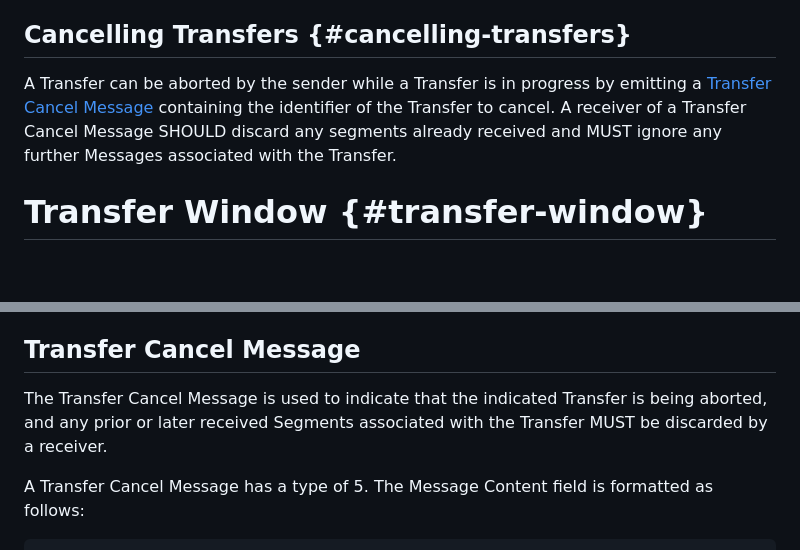
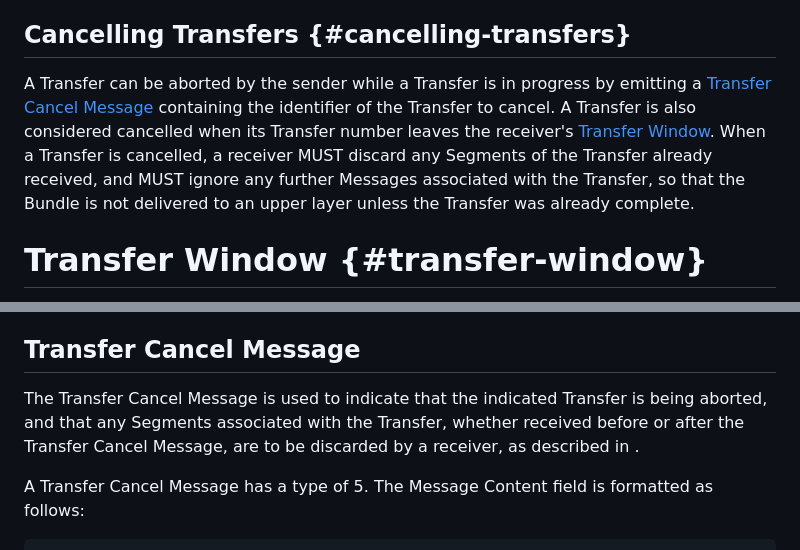
Before and after one commit to ricktaylor/btpu, a Markdown page: draft-ietf-dtn-btpu.md, 2 parts joined by grey strips. Drawn GitHub-style; blank space fills up the shorter version.

Commit message:
Make Transfer cancellation a single MUST-level rule in Section 4.2
Section 4.2 said SHOULD discard received Segments while Section 8.4
said MUST.  State the rule once, as MUST, for however a Transfer
comes to be cancelled (Transfer Cancel, window expiry, or a rule in
another specification), and make Section 8.4 refer to it.

Signed-off-by: Rick Taylor <rtaylor@aalyria.com>

```diff
--- a/draft-ietf-dtn-btpu.md
+++ b/draft-ietf-dtn-btpu.md
@@ -174,7 +174,7 @@ In order to support the transmission of Bundles with different priorities, Trans
 
 ## Cancelling Transfers {#cancelling-transfers}
 
-A Transfer can be aborted by the sender while a Transfer is in progress by emitting a [Transfer Cancel Message](#transfer-cancel-message) containing the identifier of the Transfer to cancel.  A receiver of a Transfer Cancel Message SHOULD discard any segments already received and MUST ignore any further Messages associated with the Transfer.
+A Transfer can be aborted by the sender while a Transfer is in progress by emitting a [Transfer Cancel Message](#transfer-cancel-message) containing the identifier of the Transfer to cancel.  A Transfer is also considered cancelled when its Transfer number leaves the receiver's [Transfer Window](#transfer-window).  When a Transfer is cancelled, a receiver MUST discard any Segments of the Transfer already received, and MUST ignore any further Messages associated with the Transfer, so that the Bundle is not delivered to an upper layer unless the Transfer was already complete.
 
 # Transfer Window {#transfer-window}
 
@@ -388,7 +388,7 @@ Transfer End Messages SHOULD NOT have zero octets of Segment Data, i.e. the tota
 
 ## Transfer Cancel Message
 
-The Transfer Cancel Message is used to indicate that the indicated Transfer is being aborted, and any prior or later received Segments associated with the Transfer MUST be discarded by a receiver.
+The Transfer Cancel Message is used to indicate that the indicated Transfer is being aborted, and that any Segments associated with the Transfer, whether received before or after the Transfer Cancel Message, are to be discarded by a receiver, as described in [](#cancelling-transfers).
 
 A Transfer Cancel Message has a type of 5. The Message Content field is formatted as follows:
 
```
